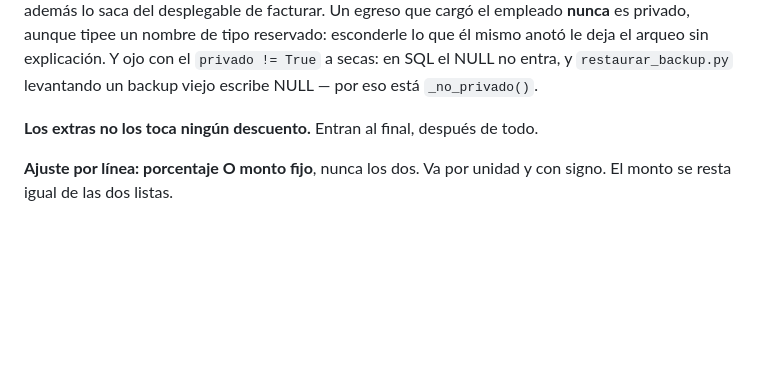
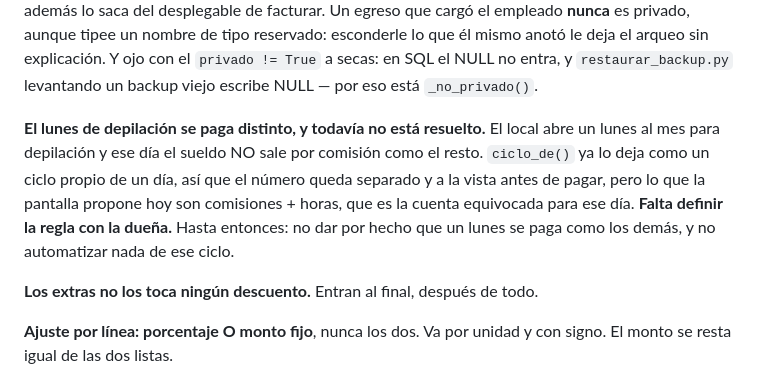
Before and after one commit to nicovazzoler/salon_ivana, a Markdown page: CLAUDE.md, the part around the change. Rendered like a GitHub page; blank space fills up the shorter version.

Commit message:
Anotar que el lunes de depilación se paga distinto y falta definir cómo
El ciclo ya lo separa como día propio, pero resumen_pendiente le calcula
comisiones + horas como a cualquier otro, que es la cuenta equivocada. No movió
plata mal —el cierre lo hace la dueña a mano y el número está a la vista—, pero
es una trampa para el que venga: queda escrito hasta que esté la regla.

Co-Authored-By: Claude Opus 5 <noreply@anthropic.com>
Claude-Session: https://claude.ai/code/session_01QDMrGDfbAMfP4THX9exxsg

```diff
--- a/CLAUDE.md
+++ b/CLAUDE.md
@@ -100,6 +100,14 @@ privado, aunque tipee un nombre de tipo reservado: esconderle lo que él mismo
 anotó le deja el arqueo sin explicación. Y ojo con el `privado != True` a secas:
 en SQL el NULL no entra, y `restaurar_backup.py` levantando un backup viejo
 escribe NULL — por eso está `_no_privado()`.
+
+**El lunes de depilación se paga distinto, y todavía no está resuelto.** El local
+abre un lunes al mes para depilación y ese día el sueldo NO sale por comisión
+como el resto. `ciclo_de()` ya lo deja como un ciclo propio de un día, así que el
+número queda separado y a la vista antes de pagar, pero lo que la pantalla
+propone hoy son comisiones + horas, que es la cuenta equivocada para ese día.
+**Falta definir la regla con la dueña.** Hasta entonces: no dar por hecho que un
+lunes se paga como los demás, y no automatizar nada de ese ciclo.
 
 **Los extras no los toca ningún descuento.** Entran al final, después de todo.
 
```
